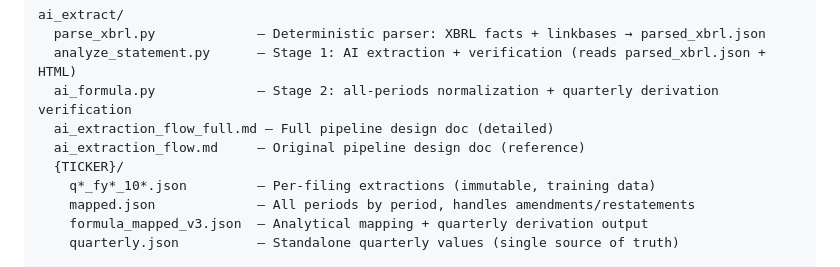
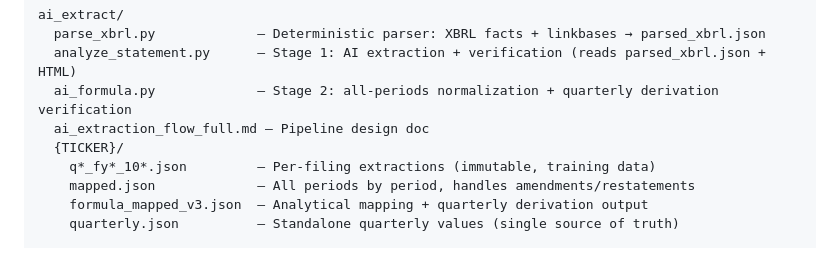
Before and after one commit to peakyragnar/Arrow, a Markdown page: AGENTS.md, the part around the change. Drawn GitHub-style.

Commit message:
Remove stale reference to deleted ai_extraction_flow.md
Co-Authored-By: Claude Opus 4.6 (1M context) <noreply@anthropic.com>

```diff
--- a/AGENTS.md
+++ b/AGENTS.md
@@ -48,8 +48,7 @@ ai_extract/
   parse_xbrl.py             — Deterministic parser: XBRL facts + linkbases → parsed_xbrl.json
   analyze_statement.py      — Stage 1: AI extraction + verification (reads parsed_xbrl.json + HTML)
   ai_formula.py             — Stage 2: all-periods normalization + quarterly derivation verification
-  ai_extraction_flow_full.md — Full pipeline design doc (detailed)
-  ai_extraction_flow.md     — Original pipeline design doc (reference)
+  ai_extraction_flow_full.md — Pipeline design doc
   {TICKER}/
     q*_fy*_10*.json         — Per-filing extractions (immutable, training data)
     mapped.json             — All periods by period, handles amendments/restatements
```
Also changed, not shown: CLAUDE.md (+1 -2 lines).
